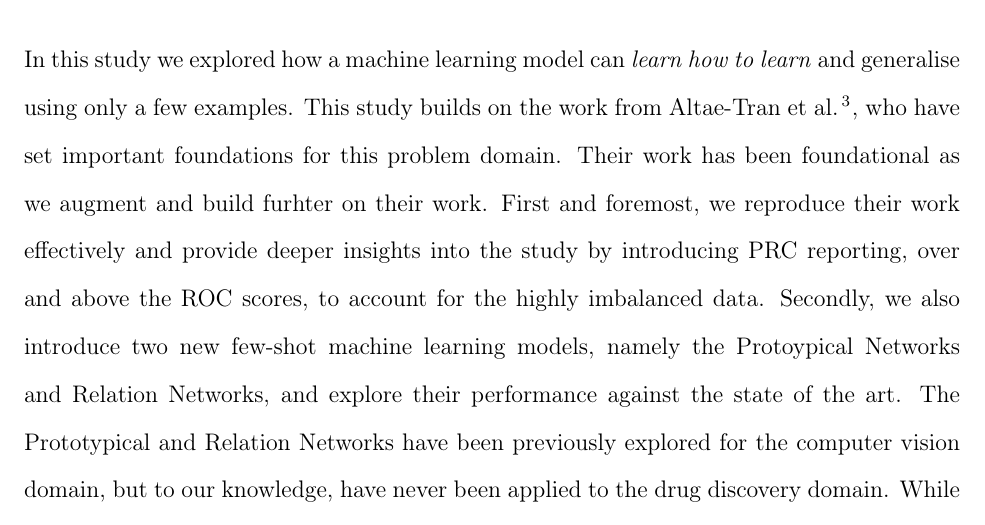
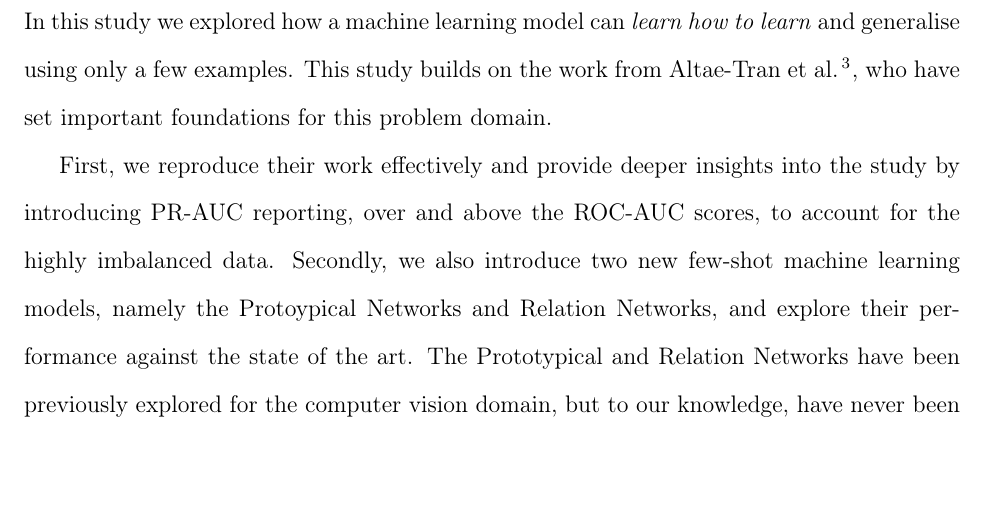
Before and after one commit to jp-um/few_shot_learning_for_low_data_drug_discovery, a LaTeX paper (paper/main.tex, which reads paper/conclusion.tex): part of page 35 of 40, cut so that both start at the same text, the shorter picture padded with empty space. Compiled offline with pdfLaTeX.

Commit message:
conclusion section review started

```diff
--- a/paper/conclusion.tex
+++ b/paper/conclusion.tex
@@ -1,5 +1,7 @@
 \section{Conclusion}
 
-In this study we explored how a machine learning model can \textit{learn how to learn} and generalise using only a few examples. This study builds on the work from \citet{altae2017low}, who have set important foundations for this problem domain. Their work has been foundational as we augment and build furhter on their work. First and foremost, we reproduce their work effectively and provide deeper insights into the study by introducing PRC reporting, over and above the ROC scores, to account for the highly imbalanced data. Secondly, we also introduce two new few-shot machine learning models, namely the Protoypical Networks and Relation Networks, and explore their performance against the state of the art. The Prototypical and Relation Networks have been previously explored for the computer vision domain, but to our knowledge, have never been applied to the drug discovery domain. While our results vary across the datasets used, they are consistent with the work of \citet{altae2017low}. The Prototypical Networks we introduce to this problem domain perform better on the Tox21 dataset based on ROC-AUC performance, while outperforming all other machine learning models in PR-AUC performance. We believe that this is a valuable contribution as, in addition to obtaining better results than the state of the art, given the nature of the data used, the PR-AUC provides more reliable insight into the performance of the models. The same generalising capabilities is not achieved on MUV data due to the nature of the data available within this dataset. The results on the DUD-E data does not give a clear indication of performance, and the excellent results obtained on one DUD-E target raises questions about hidden bias within the data. Therefore, we conclude that few-shot machine learning is effective for low-data ligand-based virtual screening depending on the nature of the data used. For data such as MUV, in which active compounds per target are scarce and each compound is structurally distinct from all others, the few-shot learning models struggle to generalise well. We find that on the Tox21 datasets, the Prototypical network is the best performing network, with much faster training times than our implementation of the Matching Networks. Prototypical Networks dominate all other networks in PR-AUC scores, and also have a slight edge when comparing ROC-AUC scores compared to the state of the art. The state of the art and Prototypical Networks perform significantly better than our implementation of Relation Networks. Hence, we conclude that Prototypical Networks offer better generalising capabilities for few-shot learning in ligand-based virtual screening than the Matching Networks component in the state of the art.
+In this study we explored how a machine learning model can \textit{learn how to learn} and generalise using only a few examples. This study builds on the work from \citet{altae2017low}, who have set important foundations for this problem domain.
+
+First, we reproduce their work effectively and provide deeper insights into the study by introducing PR-AUC reporting, over and above the ROC-AUC scores, to account for the highly imbalanced data. Secondly, we also introduce two new few-shot machine learning models, namely the Protoypical Networks and Relation Networks, and explore their performance against the state of the art. The Prototypical and Relation Networks have been previously explored for the computer vision domain, but to our knowledge, have never been applied to the drug discovery domain. While our results vary across the datasets used, they are consistent with the work of \citet{altae2017low}. The Prototypical Networks we introduce to this problem domain perform better on the Tox21 dataset based on ROC-AUC performance, while outperforming all other machine learning models in PR-AUC performance. We believe that this is a valuable contribution as, in addition to obtaining better results than the state of the art, given the nature of the data used, the PR-AUC provides more reliable insight into the performance of the models. The same generalising capabilities is not achieved on MUV data due to the nature of the data available within this dataset. The results on the DUD-E data does not give a clear indication of performance, and the excellent results obtained on one DUD-E target raises questions about hidden bias within the data. Therefore, we conclude that few-shot machine learning is effective for low-data ligand-based virtual screening depending on the nature of the data used. For data such as MUV, in which active compounds per target are scarce and each compound is structurally distinct from all others, the few-shot learning models struggle to generalise well. We find that on the Tox21 datasets, the Prototypical network is the best performing network, with much faster training times than our implementation of the Matching Networks. Prototypical Networks dominate all other networks in PR-AUC scores, and also have a slight edge when comparing ROC-AUC scores compared to the state of the art. The state of the art and Prototypical Networks perform significantly better than our implementation of Relation Networks. Hence, we conclude that Prototypical Networks offer better generalising capabilities for few-shot learning in ligand-based virtual screening than the Matching Networks component in the state of the art.
 
 We also find that making use of learned embeddings through GCNs, as opposed to ECFPs, consistently results in better ROC-AUD and PR-AUC performance. For datasets in which the ligands provided are structurally distinct, holding no relationship whatsoever between them, the conventional machine learning techniques, used as a baseline in our experiments, perform better.
```
